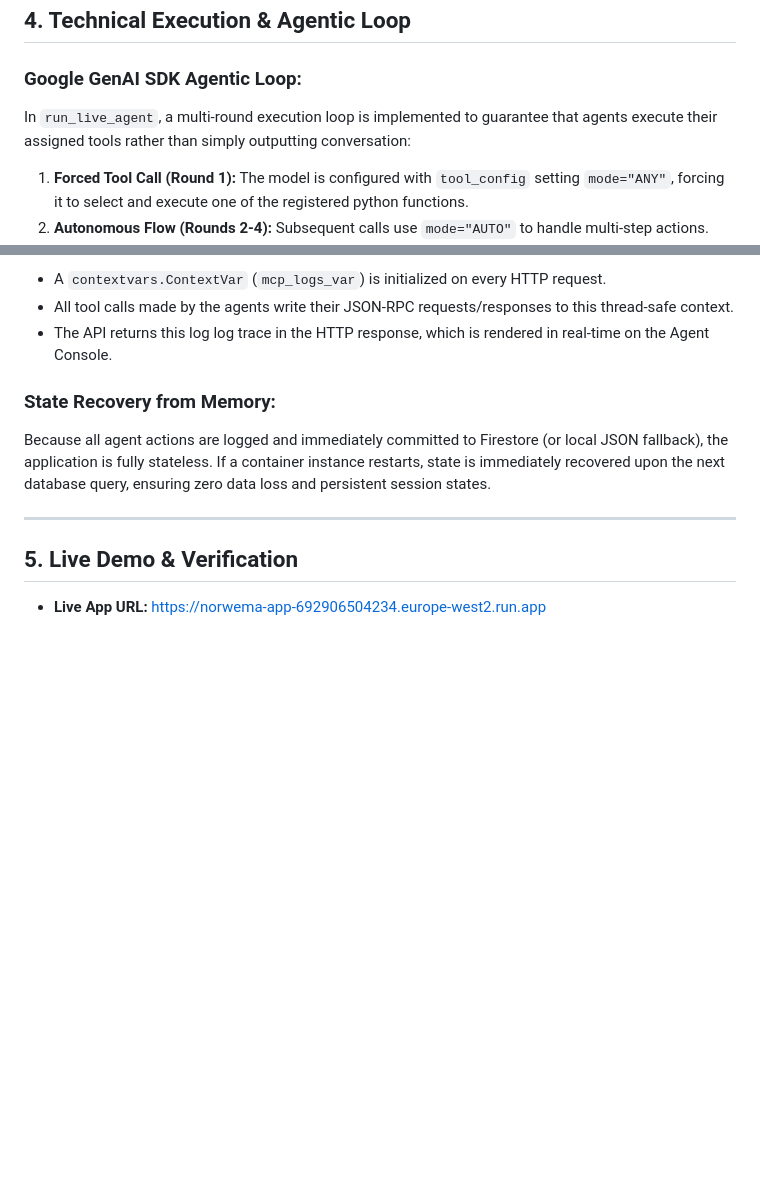
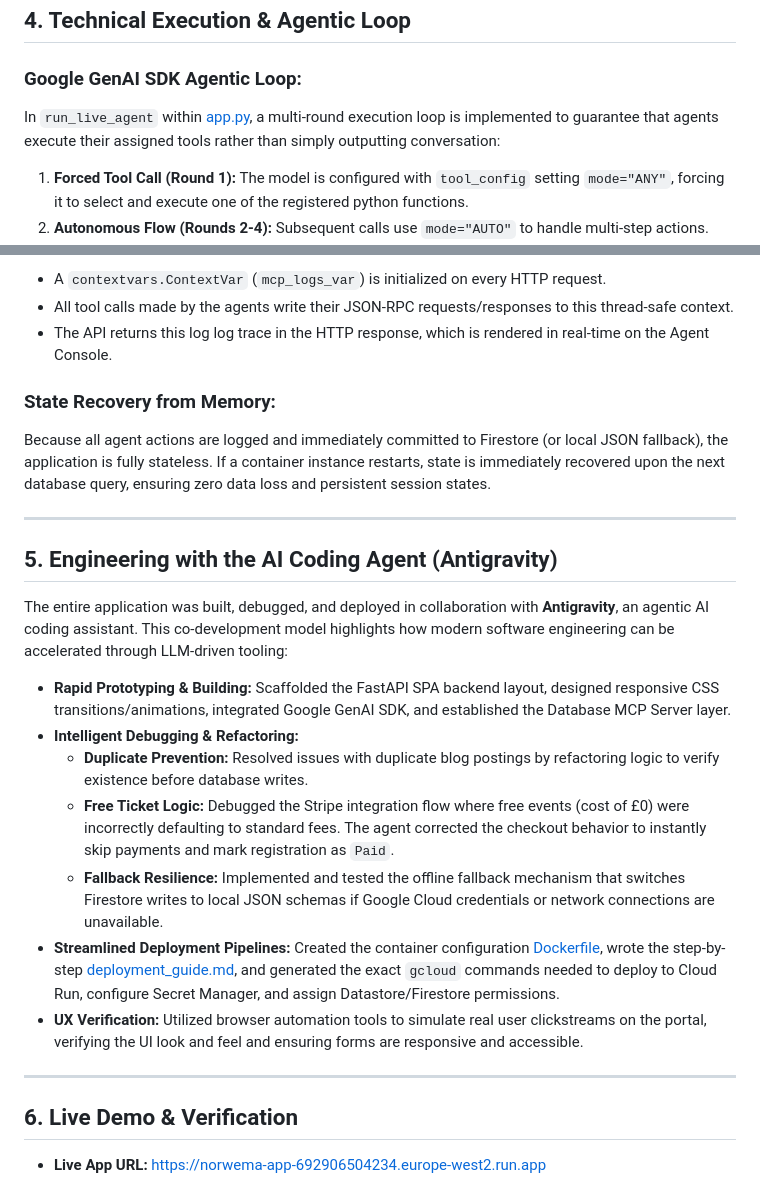
Before and after one commit to rgtole/norwema-agent-portal, a Markdown page: KAGGLE_WRITEUP.md, 2 parts joined by grey strips. Drawn GitHub-style; blank space fills up the shorter version.

Commit message:
Update Kaggle writeup to document AI Coding Agent and human-centric design

```diff
--- a/KAGGLE_WRITEUP.md
+++ b/KAGGLE_WRITEUP.md
@@ -66,7 +75,7 @@ graph TD
 ## 4. Technical Execution & Agentic Loop
 
 ### Google GenAI SDK Agentic Loop:
-In `run_live_agent`, a multi-round execution loop is implemented to guarantee that agents execute their assigned tools rather than simply outputting conversation:
+In `run_live_agent` within [app.py](file:///c:/Users/RUSHI/.gemini/antigravity-ide/scratch/norwema_agent_portal/app.py), a multi-round execution loop is implemented to guarantee that agents execute their assigned tools rather than simply outputting conversation:
 1.  **Forced Tool Call (Round 1):** The model is configured with `tool_config` setting `mode="ANY"`, forcing it to select and execute one of the registered python functions.
 2.  **Autonomous Flow (Rounds 2-4):** Subsequent calls use `mode="AUTO"` to handle multi-step actions.
 3.  **Summary Generation (Final Round):** Once tools are dispatched, tool usage is disabled by setting `mode="NONE"`. This forces the model to summarize the actions in natural language for the user interface.
@@ -82,5 +91,19 @@ Because all agent actions are logged and immediately committed to Firestore (or
 
 ---
 
-## 5. Live Demo & Verification
+## 5. Engineering with the AI Coding Agent (Antigravity)
+
+The entire application was built, debugged, and deployed in collaboration with **Antigravity**, an agentic AI coding assistant. This co-development model highlights how modern software engineering can be accelerated through LLM-driven tooling:
+
+*   **Rapid Prototyping & Building:** Scaffolded the FastAPI SPA backend layout, designed responsive CSS transitions/animations, integrated Google GenAI SDK, and established the Database MCP Server layer.
+*   **Intelligent Debugging & Refactoring:**
+    *   **Duplicate Prevention:** Resolved issues with duplicate blog postings by refactoring logic to verify existence before database writes.
+    *   **Free Ticket Logic:** Debugged the Stripe integration flow where free events (cost of £0) were incorrectly defaulting to standard fees. The agent corrected the checkout behavior to instantly skip payments and mark registration as `Paid`.
+    *   **Fallback Resilience:** Implemented and tested the offline fallback mechanism that switches Firestore writes to local JSON schemas if Google Cloud credentials or network connections are unavailable.
+*   **Streamlined Deployment Pipelines:** Created the container configuration [Dockerfile](file:///c:/Users/RUSHI/.gemini/antigravity-ide/scratch/norwema_agent_portal/Dockerfile), wrote the step-by-step [deployment_guide.md](file:///c:/Users/RUSHI/.gemini/antigravity-ide/scratch/norwema_agent_portal/deployment_guide.md), and generated the exact `gcloud` commands needed to deploy to Cloud Run, configure Secret Manager, and assign Datastore/Firestore permissions.
+*   **UX Verification:** Utilized browser automation tools to simulate real user clickstreams on the portal, verifying the UI look and feel and ensuring forms are responsive and accessible.
+
+---
+
+## 6. Live Demo & Verification
 *   **Live App URL:** [https://norwema-app-692906504234.europe-west2.run.app](https://norwema-app-692906504234.europe-west2.run.app)
```
Also changed, not shown: other parts of KAGGLE_WRITEUP.md (+13 -4 lines).
